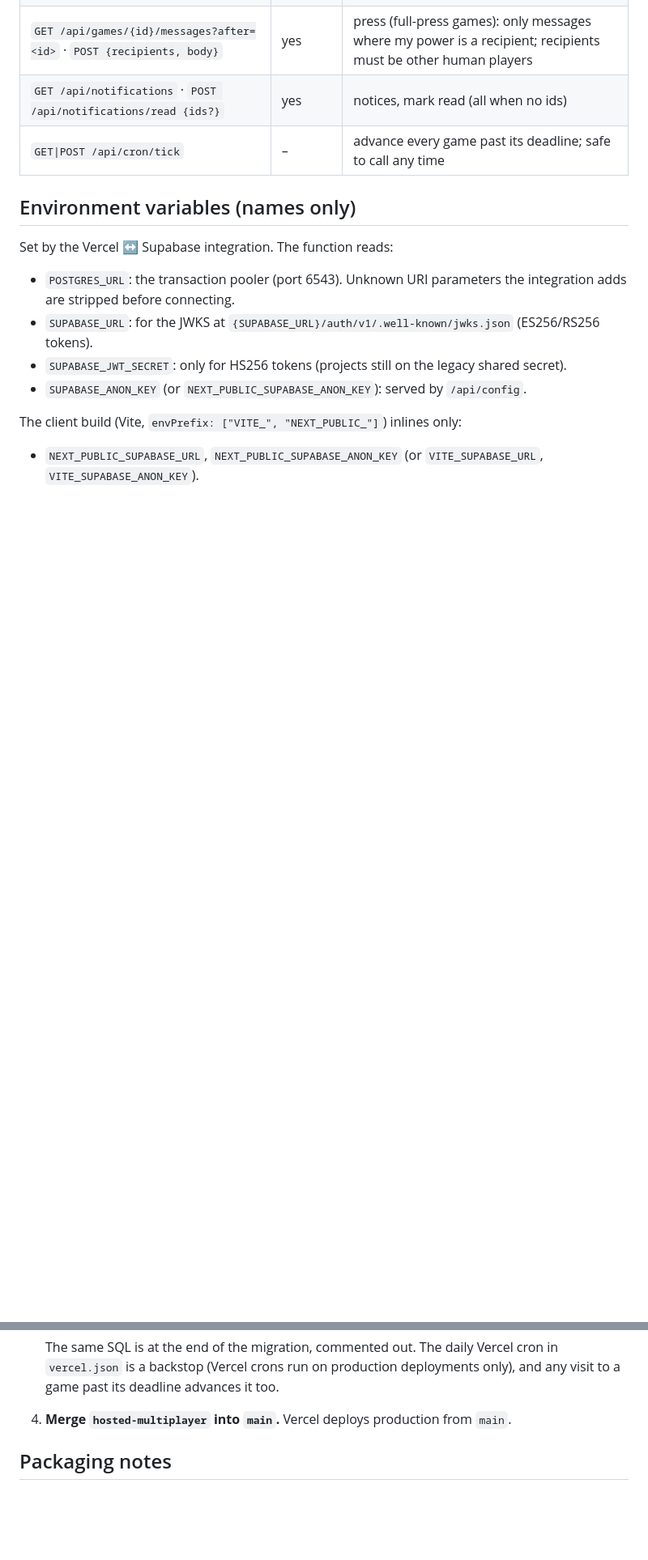
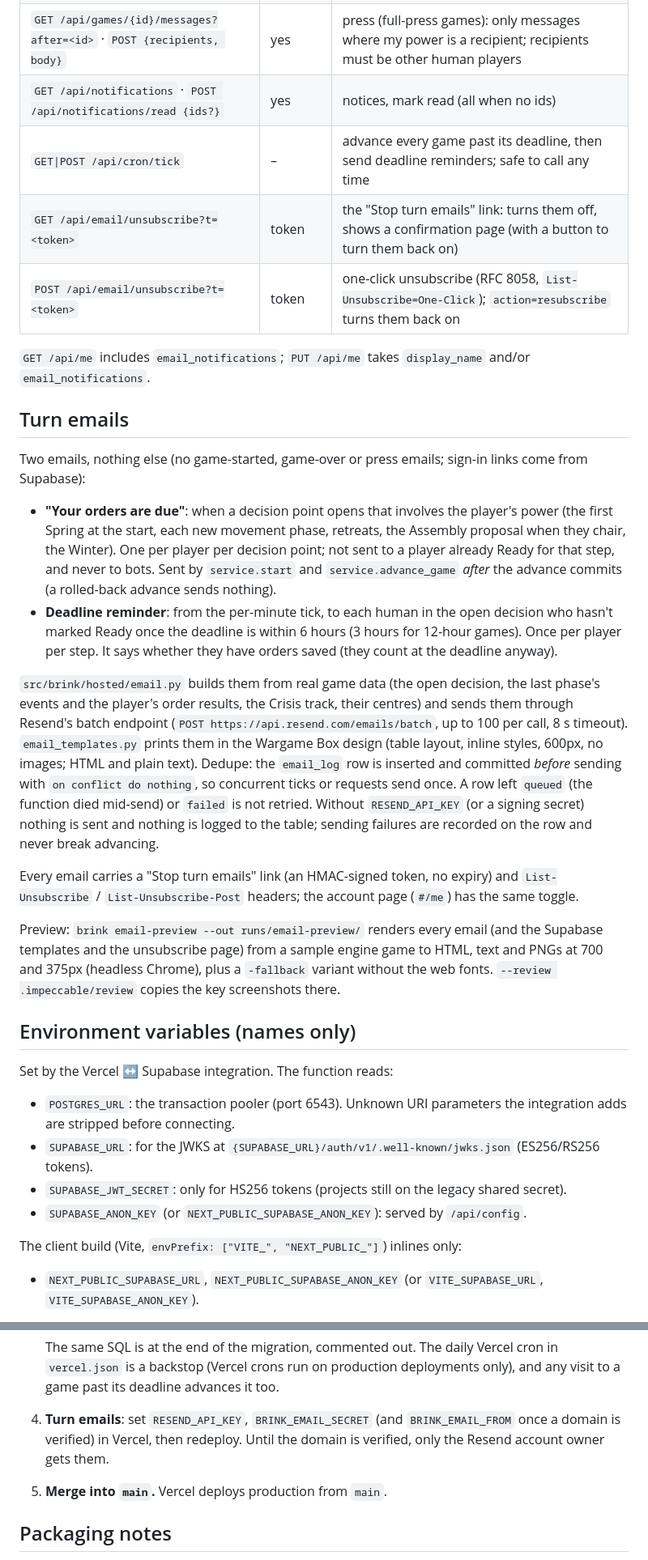
Before and after one commit to JeremySNR/brink, a Markdown page: docs/HOSTING.md, 2 parts joined by grey strips. Shown at 81% size. GitHub-like rendering; blank space fills up the shorter version.

Commit message:
Docs: turn emails, their env vars, migration 0002, Supabase templates and SMTP
Co-Authored-By: Claude Opus 5.5 <noreply@anthropic.com>

```diff
--- a/docs/HOSTING.md
+++ b/docs/HOSTING.md
@@ -82,7 +85,41 @@ All JSON; errors are `{"error": "..."}` with a 4xx/5xx status. Signed-in endpoin
 | `POST /api/games/{id}/submit {step, orders, ready, since?}` | yes | upsert my submission for that step (409 if the step has moved on); advances when everyone is ready |
 | `GET /api/games/{id}/messages?after=<id>` · `POST {recipients, body}` | yes | press (full-press games): only messages where my power is a recipient; recipients must be other human players |
 | `GET /api/notifications` · `POST /api/notifications/read {ids?}` | yes | notices, mark read (all when no ids) |
-| `GET\|POST /api/cron/tick` | – | advance every game past its deadline; safe to call any time |
+| `GET\|POST /api/cron/tick` | – | advance every game past its deadline, then send deadline reminders; safe to call any time |
+| `GET /api/email/unsubscribe?t=<token>` | token | the "Stop turn emails" link: turns them off, shows a confirmation page (with a button to turn them back on) |
+| `POST /api/email/unsubscribe?t=<token>` | token | one-click unsubscribe (RFC 8058, `List-Unsubscribe=One-Click`); `action=resubscribe` turns them back on |
+
+`GET /api/me` includes `email_notifications`; `PUT /api/me` takes `display_name` and/or `email_notifications`.
+
+## Turn emails
+
+Two emails, nothing else (no game-started, game-over or press emails; sign-in links come from Supabase):
+
+- **"Your orders are due"**: when a decision point opens that involves the player's power (the first
+  Spring at the start, each new movement phase, retreats, the Assembly proposal when they chair, the
+  Winter). One per player per decision point; not sent to a player already Ready for that step, and
+  never to bots. Sent by `service.start` and `service.advance_game` *after* the advance commits (a
+  rolled-back advance sends nothing).
+- **Deadline reminder**: from the per-minute tick, to each human in the open decision who hasn't marked
+  Ready once the deadline is within 6 hours (3 hours for 12-hour games). Once per player per step. It
+  says whether they have orders saved (they count at the deadline anyway).
+
+`src/brink/hosted/email.py` builds them from real game data (the open decision, the last phase's events and
+the player's order results, the Crisis track, their centres) and sends them through Resend's batch
+endpoint (`POST https://api.resend.com/emails/batch`, up to 100 per call, 8 s timeout).
+`email_templates.py` prints them in the Wargame Box design (table layout, inline styles, 600px, no images;
+HTML and plain text). Dedupe: the `email_log` row is inserted and committed *before* sending with
+`on conflict do nothing`, so concurrent ticks or requests send once. A row left `queued` (the function died
+mid-send) or `failed` is not retried. Without `RESEND_API_KEY` (or a signing secret) nothing is sent and
+nothing is logged to the table; sending failures are recorded on the row and never break advancing.
+
+Every email carries a "Stop turn emails" link (an HMAC-signed token, no expiry) and `List-Unsubscribe` /
+`List-Unsubscribe-Post` headers; the account page (`#/me`) has the same toggle.
+
+Preview: `brink email-preview --out runs/email-preview/` renders every email (and the Supabase templates
+and the unsubscribe page) from a sample engine game to HTML, text and PNGs at 700 and 375px (headless
+Chrome), plus a `-fallback` variant without the web fonts. `--review .impeccable/review` copies the key
+screenshots there.
 
 ## Environment variables (names only)
 
@@ -142,7 +204,10 @@ environment variable is absent, so it cannot be switched on in a deployment.
    a backstop (Vercel crons run on production deployments only), and any visit to a game past its
    deadline advances it too.
 
-4. **Merge `hosted-multiplayer` into `main`.** Vercel deploys production from `main`.
+4. **Turn emails**: set `RESEND_API_KEY`, `BRINK_EMAIL_SECRET` (and `BRINK_EMAIL_FROM` once a domain is
+   verified) in Vercel, then redeploy. Until the domain is verified, only the Resend account owner gets them.
+
+5. **Merge into `main`.** Vercel deploys production from `main`.
 
 ## Packaging notes
 
```
Also changed, not shown: other parts of docs/HOSTING.md (+33 -5 lines).
